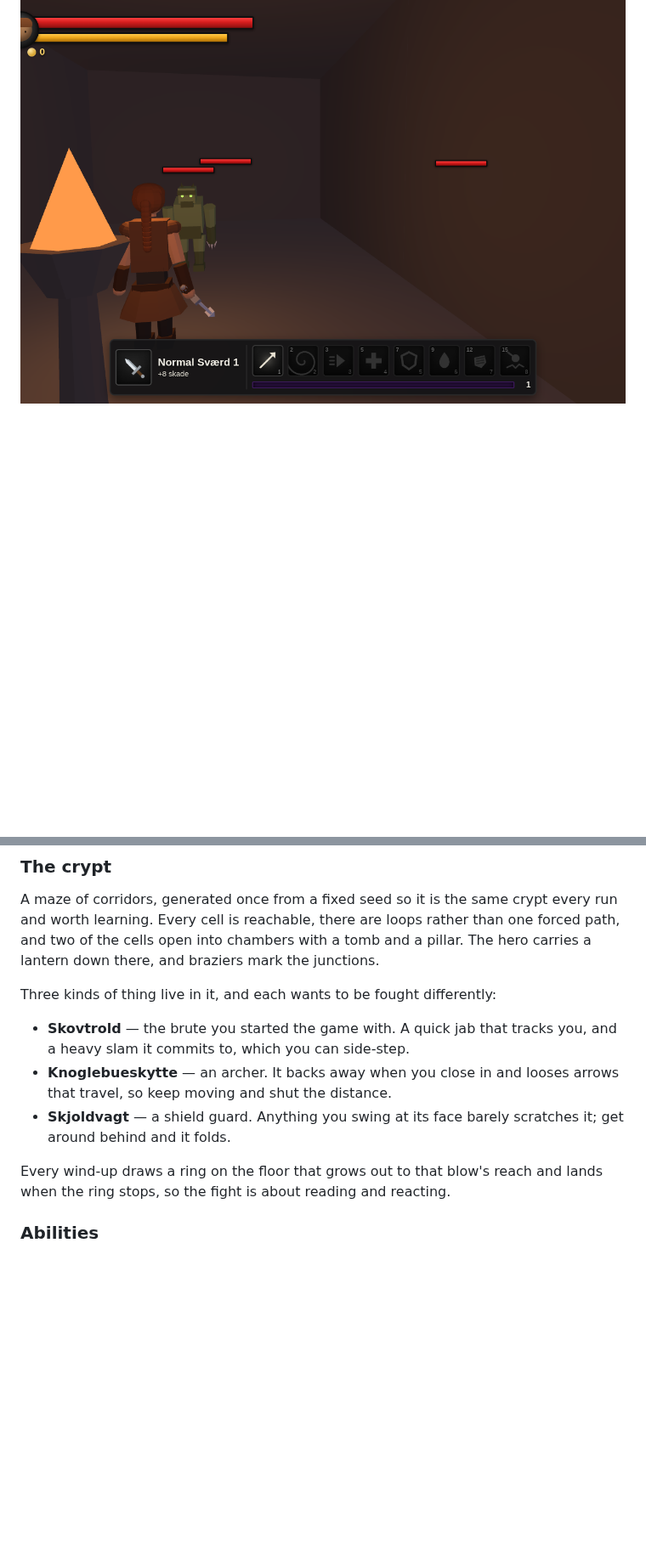
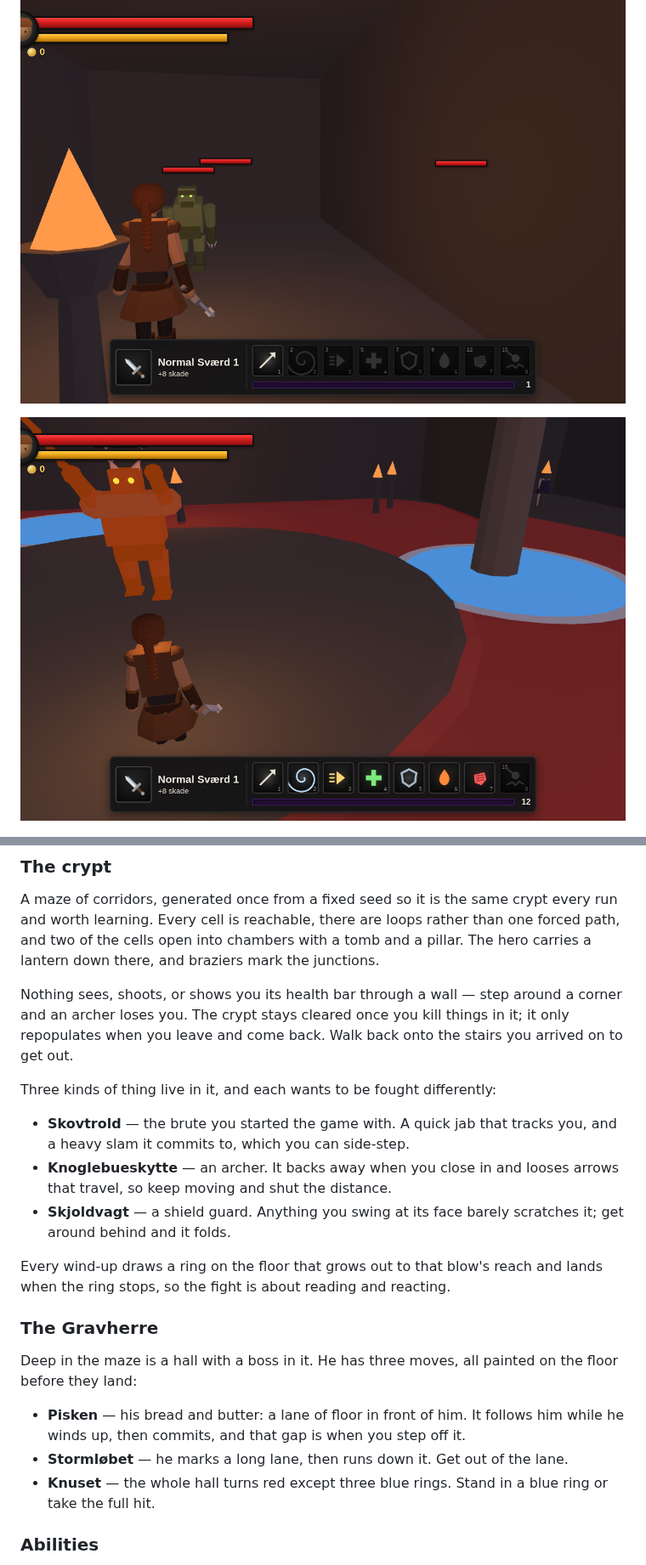
Before and after one commit to StevenSeagalStreams/Devils-Jouney, a Markdown page: README.md, 2 parts joined by grey strips. Shown at 85% size. GitHub-like rendering; pictures changed too: docs/screenshot-boss.png (added); blank space fills up the shorter version.

```diff
--- a/README.md
+++ b/README.md
@@ -8,6 +8,8 @@ no build step, no bundler, no install. Kill the monster, pick up better gear, le
 ![the mausoleum](docs/screenshot-mausoleum.png)
 
 ![the crypt](docs/screenshot-crypt.png)
+
+![the boss](docs/screenshot-boss.png)
 
 ![the town](docs/screenshot-town.png)
 
@@ -62,6 +64,11 @@ every run and worth learning. Every cell is reachable, there are loops rather
 than one forced path, and two of the cells open into chambers with a tomb and a
 pillar. The hero carries a lantern down there, and braziers mark the junctions.
 
+Nothing sees, shoots, or shows you its health bar through a wall — step around
+a corner and an archer loses you. The crypt stays cleared once you kill things
+in it; it only repopulates when you leave and come back. Walk back onto the
+stairs you arrived on to get out.
+
 Three kinds of thing live in it, and each wants to be fought differently:
 
 * **Skovtrold** — the brute you started the game with. A quick jab that tracks
@@ -73,6 +80,17 @@ Three kinds of thing live in it, and each wants to be fought differently:
 
 Every wind-up draws a ring on the floor that grows out to that blow's reach and
 lands when the ring stops, so the fight is about reading and reacting.
+
+### The Gravherre
+
+Deep in the maze is a hall with a boss in it. He has three moves, all painted on
+the floor before they land:
+
+* **Pisken** — his bread and butter: a lane of floor in front of him. It follows
+  him while he winds up, then commits, and that gap is when you step off it.
+* **Stormløbet** — he marks a long lane, then runs down it. Get out of the lane.
+* **Knuset** — the whole hall turns red except three blue rings. Stand in a blue
+  ring or take the full hit.
 
 ### Abilities
 
```
Also changed, not shown: 5 other files.
